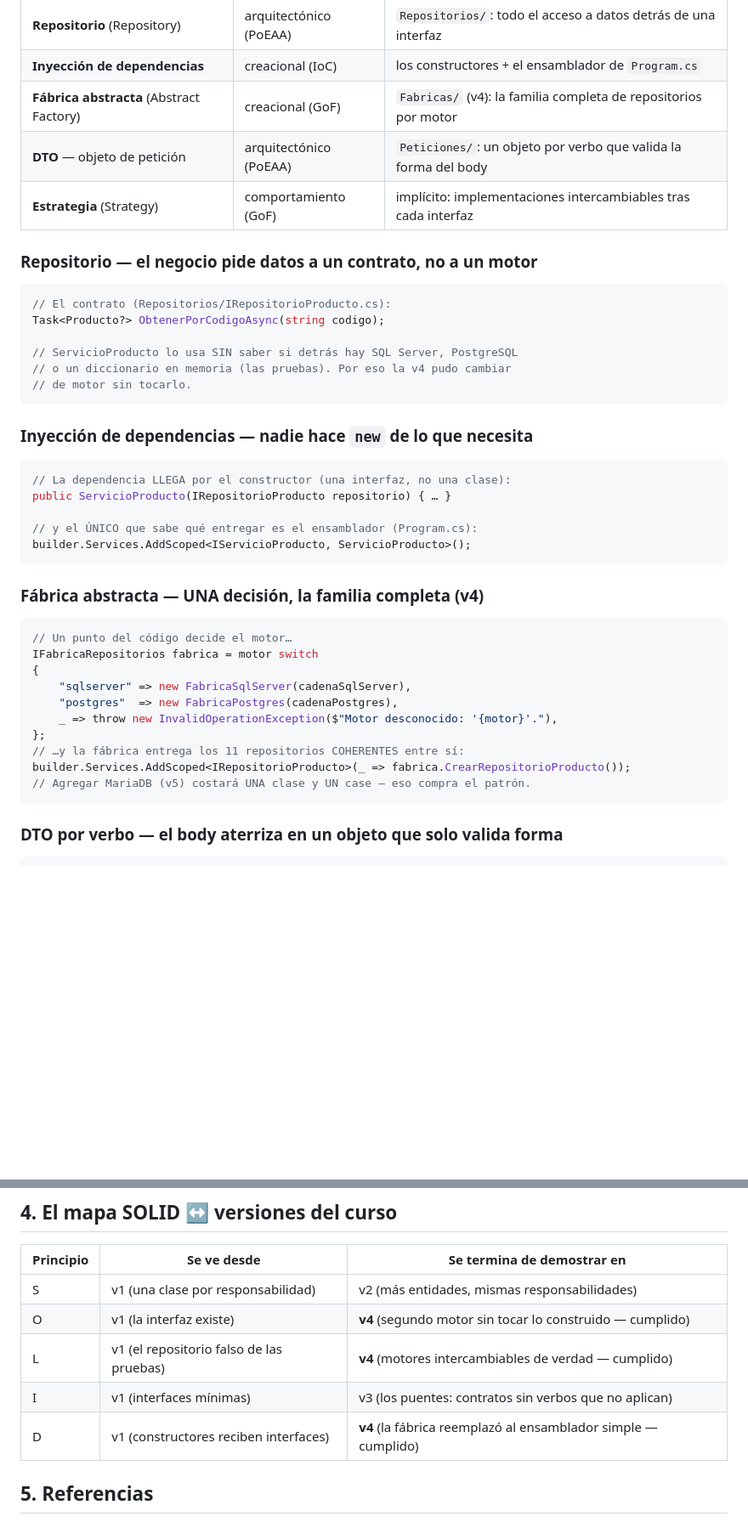
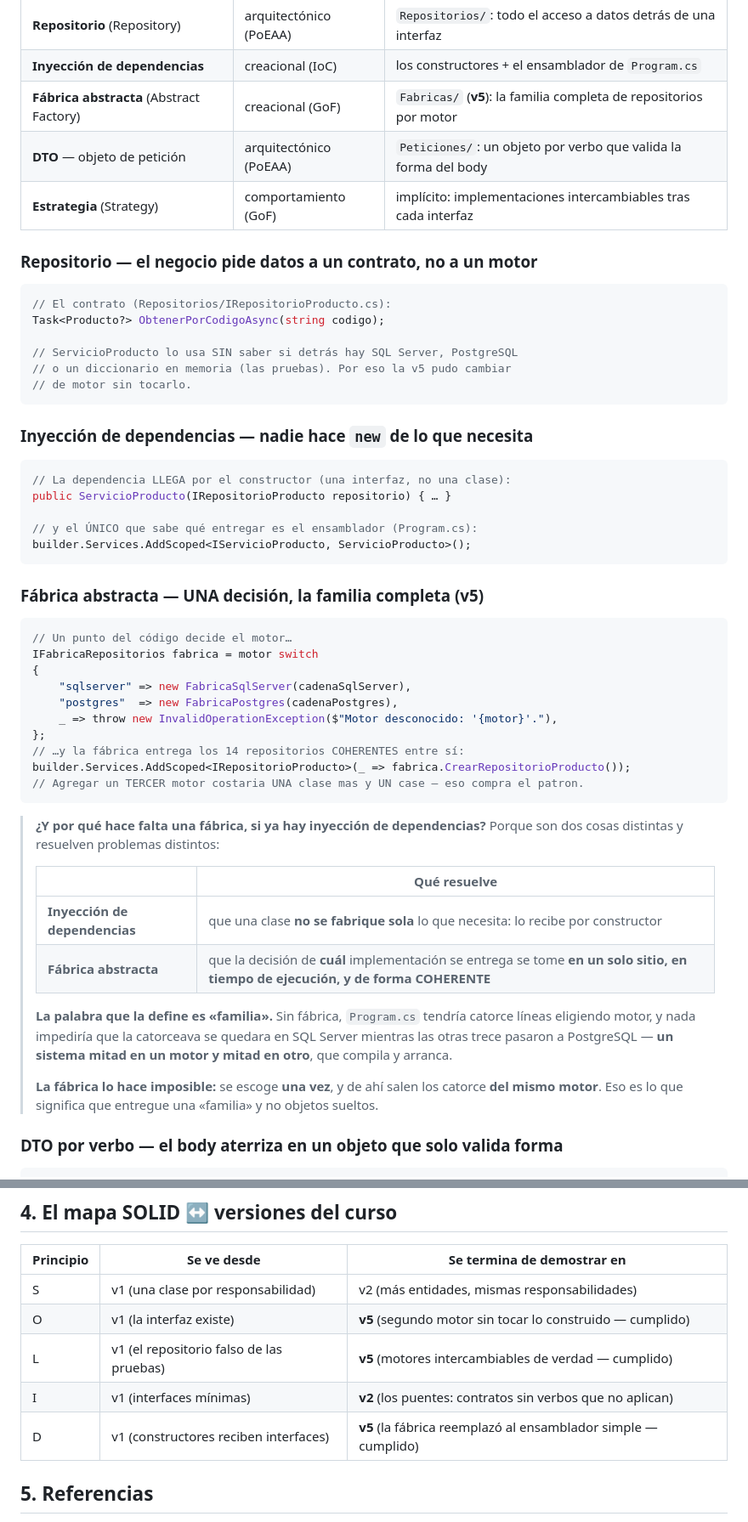
Before and after one commit to ccastro2050/proyecto_aplicacion_y_servicios_web4, a Markdown page: docs/conceptos/SOLID_CAPAS_PATRONES.md, 2 parts joined by grey strips. Shown at 85% size. GitHub-like rendering; blank space fills up the shorter version.

Commit message:
docs(patrones): el patron fabrica SI estaba explicado — pero con tres datos falsos
La pregunta era si el patron fabrica esta explicado. SI LO ESTA, y bien:
SOLID_CAPAS_PATRONES §3 lo nombra por su nombre —FABRICA ABSTRACTA, Abstract
Factory—, lo clasifica como creacional de la GoF, lo muestra con el codigo real
del proyecto y hasta regala el patron Estrategia que queda implicito.

Lo que estaba mal eran los datos, y son el mismo residuo del mapa de versiones
viejo que ya habia aparecido en los tags y en el spec kit de la v1:

  * decia que la fabrica es de la V4. Es de la V5 — cinco menciones;
  * decia que entrega 11 REPOSITORIOS. Son 14, contados en la interfaz;
  * y remataba con «agregar MariaDB (v5) costara una clase y un case», que ya no
    tiene sentido: la v5 ES el segundo motor. Queda «agregar un TERCER motor»;
  * el mapa SOLID ↔ versiones daba O, L y D como cumplidos en la v4, y la I en
    la v3. Son v5 y v2.

Y ENTRA LA ACLARACION QUE DE VERDAD FALTABA, porque el documento mostraba el
codigo sin responder la pregunta obvia: ¿PARA QUE UNA FABRICA, SI YA HAY
INYECCION DE DEPENDENCIAS? Son dos cosas distintas:

    inyeccion   ->  que una clase NO SE FABRIQUE SOLA lo que necesita
    fabrica     ->  que la decision de CUAL implementacion se entrega se tome
                    en un solo sitio, en ejecucion, y DE FORMA COHERENTE

La palabra que la define es FAMILIA. Sin fabrica, Program.cs tendria catorce
lineas eligiendo motor, y nada impediria que la catorceava se quedara en SQL
Server mientras las otras trece pasaron a PostgreSQL: UN SISTEMA MITAD EN UN
MOTOR Y MITAD EN OTRO, QUE COMPILA Y ARRANCA.

La fabrica lo hace imposible: se escoge UNA VEZ y de ahi salen los catorce DEL
MISMO MOTOR. Eso es entregar una familia y no objetos sueltos.

````diff
--- a/docs/conceptos/SOLID_CAPAS_PATRONES.md
+++ b/docs/conceptos/SOLID_CAPAS_PATRONES.md
@@ -255,7 +255,7 @@ Los que ya trabajan en este código:
 |---|---|---|
 | **Repositorio** (Repository) | arquitectónico (PoEAA) | `Repositorios/`: todo el acceso a datos detrás de una interfaz |
 | **Inyección de dependencias** | creacional (IoC) | los constructores + el ensamblador de `Program.cs` |
-| **Fábrica abstracta** (Abstract Factory) | creacional (GoF) | `Fabricas/` (v4): la familia completa de repositorios por motor |
+| **Fábrica abstracta** (Abstract Factory) | creacional (GoF) | `Fabricas/` (**v5**): la familia completa de repositorios por motor |
 | **DTO** — objeto de petición | arquitectónico (PoEAA) | `Peticiones/`: un objeto por verbo que valida la forma del body |
 | **Estrategia** (Strategy) | comportamiento (GoF) | implícito: implementaciones intercambiables tras cada interfaz |
 
@@ -266,7 +266,7 @@ Los que ya trabajan en este código:
 Task<Producto?> ObtenerPorCodigoAsync(string codigo);
 
 // ServicioProducto lo usa SIN saber si detrás hay SQL Server, PostgreSQL
-// o un diccionario en memoria (las pruebas). Por eso la v4 pudo cambiar
+// o un diccionario en memoria (las pruebas). Por eso la v5 pudo cambiar
 // de motor sin tocarlo.
 ```
 
@@ -280,7 +280,7 @@ public ServicioProducto(IRepositorioProducto repositorio) { … }
 builder.Services.AddScoped<IServicioProducto, ServicioProducto>();
 ```
 
-### Fábrica abstracta — UNA decisión, la familia completa (v4)
+### Fábrica abstracta — UNA decisión, la familia completa (v5)
 
 ```csharp
 // Un punto del código decide el motor…
@@ -290,10 +290,27 @@ IFabricaRepositorios fabrica = motor switch
     "postgres"  => new FabricaPostgres(cadenaPostgres),
     _ => throw new InvalidOperationException($"Motor desconocido: '{motor}'."),
 };
-// …y la fábrica entrega los 11 repositorios COHERENTES entre sí:
+// …y la fábrica entrega los 14 repositorios COHERENTES entre sí:
 builder.Services.AddScoped<IRepositorioProducto>(_ => fabrica.CrearRepositorioProducto());
-// Agregar MariaDB (v5) costará UNA clase y UN case — eso compra el patrón.
+// Agregar un TERCER motor costaria UNA clase mas y UN case — eso compra el patron.
 ```
+
+> **¿Y por qué hace falta una fábrica, si ya hay inyección de dependencias?**
+> Porque son dos cosas distintas y resuelven problemas distintos:
+>
+> | | Qué resuelve |
+> |---|---|
+> | **Inyección de dependencias** | que una clase **no se fabrique sola** lo que necesita: lo recibe por constructor |
+> | **Fábrica abstracta** | que la decisión de **cuál** implementación se entrega se tome **en un solo sitio, en tiempo de ejecución, y de forma COHERENTE** |
+>
+> **La palabra que la define es «familia».** Sin fábrica, `Program.cs` tendría
+> catorce líneas eligiendo motor, y nada impediría que la catorceava se quedara
+> en SQL Server mientras las otras trece pasaron a PostgreSQL — **un sistema
+> mitad en un motor y mitad en otro**, que compila y arranca.
+>
+> **La fábrica lo hace imposible:** se escoge **una vez**, y de ahí salen los
+> catorce **del mismo motor**. Eso es lo que significa que entregue una
+> «familia» y no objetos sueltos.
 
 ### DTO por verbo — el body aterriza en un objeto que solo valida forma
 
@@ -321,10 +338,10 @@ mismo: quien usa la interfaz jamás pregunta cuál implementación le tocó.
 | Principio | Se ve desde | Se termina de demostrar en |
 |---|---|---|
 | S | v1 (una clase por responsabilidad) | v2 (más entidades, mismas responsabilidades) |
-| O | v1 (la interfaz existe) | **v4** (segundo motor sin tocar lo construido — cumplido) |
-| L | v1 (el repositorio falso de las pruebas) | **v4** (motores intercambiables de verdad — cumplido) |
-| I | v1 (interfaces mínimas) | v3 (los puentes: contratos sin verbos que no aplican) |
-| D | v1 (constructores reciben interfaces) | **v4** (la fábrica reemplazó al ensamblador simple — cumplido) |
+| O | v1 (la interfaz existe) | **v5** (segundo motor sin tocar lo construido — cumplido) |
+| L | v1 (el repositorio falso de las pruebas) | **v5** (motores intercambiables de verdad — cumplido) |
+| I | v1 (interfaces mínimas) | **v2** (los puentes: contratos sin verbos que no aplican) |
+| D | v1 (constructores reciben interfaces) | **v5** (la fábrica reemplazó al ensamblador simple — cumplido) |
 
 ## 5. Referencias
 
````
